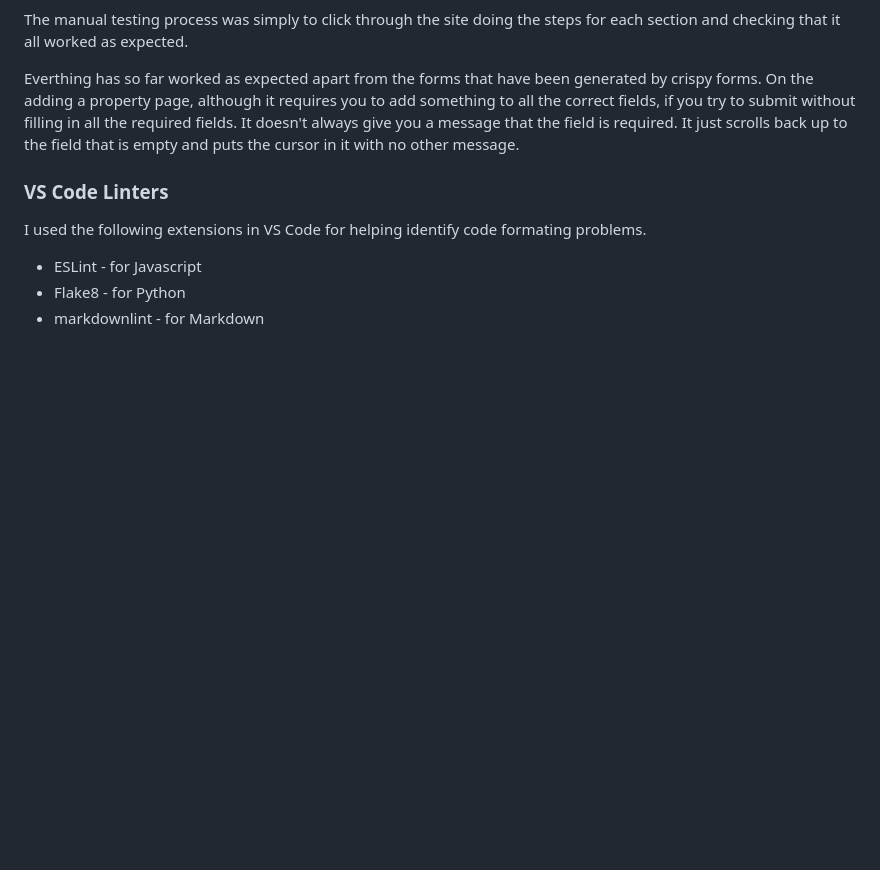
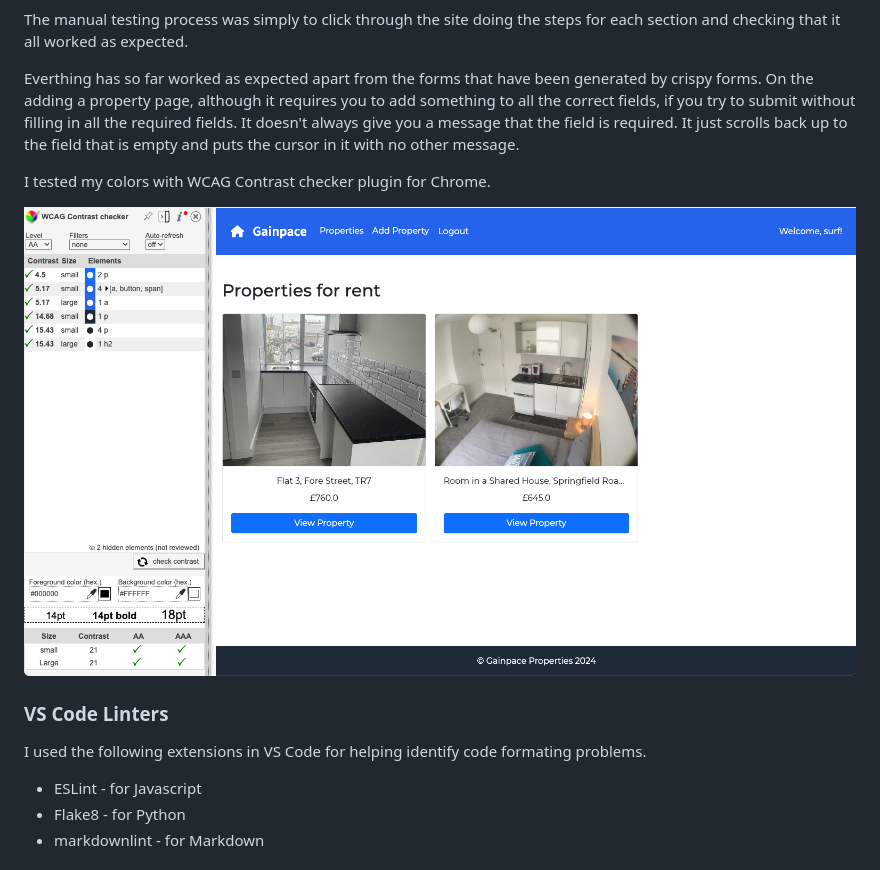
Before and after one commit to surfdemon/gainpace-property, a Markdown page: README.md, the part around the change. Drawn GitHub-style; pictures changed too: assets/images/gainpace-property-color-contrast.png (added); blank space fills up the shorter version.

Commit message:
Add: color contrast check results

```diff
--- a/README.md
+++ b/README.md
@@ -189,6 +189,10 @@ The manual testing process was simply to click through the site doing the steps
 
 Everthing has so far worked as expected apart from the forms that have been generated by crispy forms. On the adding a property page, although it requires you to add something to all the correct fields, if you try to submit without filling in all the required fields. It doesn't always give you a message that the field is required. It just scrolls back up to the field that is empty and puts the cursor in it with no other message.
 
+I tested my colors with WCAG Contrast checker plugin for Chrome.
+
+![WCAG Contrast Checker](./assets/images/gainpace-property-color-contrast.png)
+
 ### VS Code Linters
 
 I used the following extensions in VS Code for helping identify code formating problems.
```
